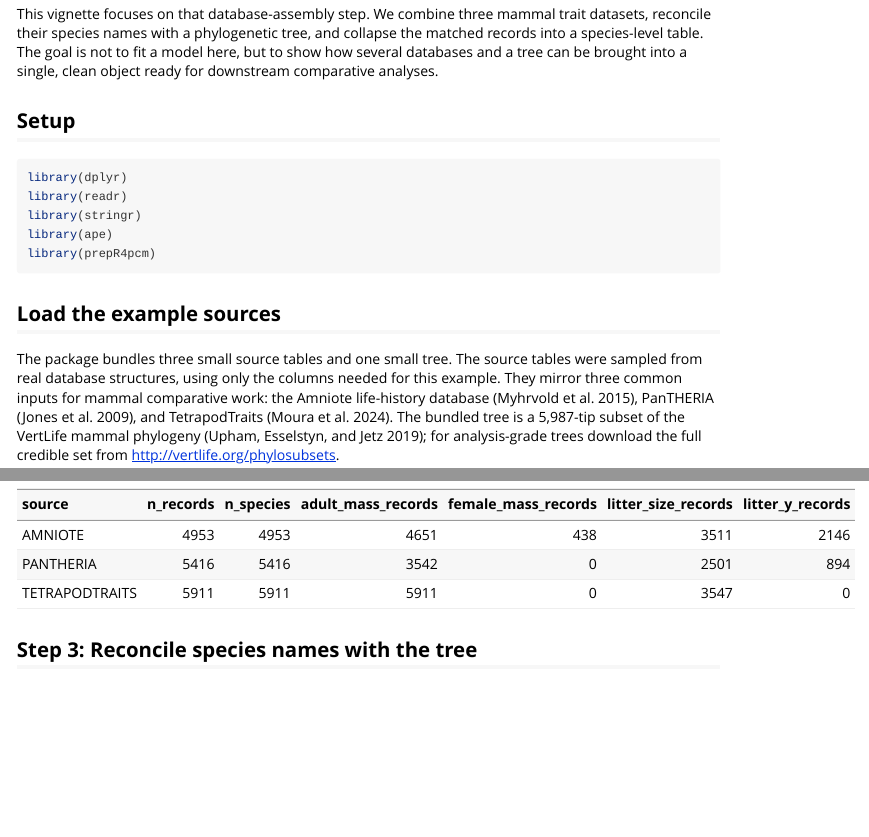
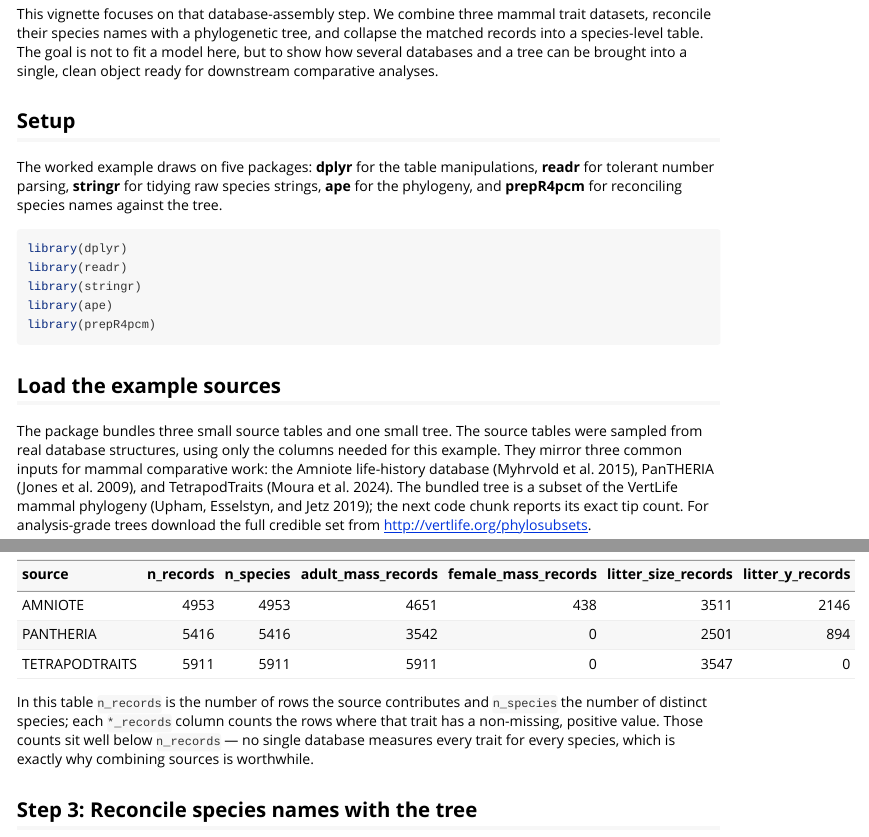
Before and after one commit to itchyshin/prepR4pcm, an R Markdown document (vignettes/db-assembly-workflow_mammals.Rmd): the page in a window 1100 px wide, from 210 px down, and a second part further down, joined at a grey line. Rendered offline with R 4.5, knitr and Pandoc, with nearby package versions; some code elsewhere in the file could not run offline.

Commit message:
docs(db-assembly vignette): clarify setup, tables, and missing values
The db-assembly-workflow_mammals vignette ran cleanly but left
several things unexplained:

- the Setup section listed five library() calls with no indication
  of what each package is for;
- the bundled tree's tip count was hard-coded as "5,987" in prose;
- the source-coverage and trait-coverage tables used *_records /
  *_species columns the reader was never told how to read;
- nothing said that NA trait values are expected.

Add a sentence motivating the package list, defer the tip count to
the chunk that prints it live, gloss the coverage-table and
mapping-table columns, and note that no single database covers
every trait so NAs are normal. No code change; all chunks already
run (eval = have_vignette_deps).

Co-Authored-By: Claude Opus 4.7 (1M context) <noreply@anthropic.com>

````diff
--- a/vignettes/db-assembly-workflow_mammals.Rmd
+++ b/vignettes/db-assembly-workflow_mammals.Rmd
@@ -50,6 +50,11 @@ show how several databases and a tree can be brought into a single,
 clean object ready for downstream comparative analyses.
 
 ## Setup
+
+The worked example draws on five packages: **dplyr** for the table
+manipulations, **readr** for tolerant number parsing, **stringr**
+for tidying raw species strings, **ape** for the phylogeny, and
+**prepR4pcm** for reconciling species names against the tree.
 
 ```{r setup, message = FALSE}
 library(dplyr)
@@ -117,6 +122,6 @@ The source tables were sampled from real database structures, using
 only the columns needed for this example. They mirror three common
 inputs for mammal comparative work: the Amniote life-history
 database [@Myhrvold2015], PanTHERIA [@Jones2009], and TetrapodTraits
-[@Moura2024]. The bundled tree is a 5,987-tip subset of the VertLife
-mammal phylogeny [@Upham2019]; for analysis-grade trees download
-the full credible set from <http://vertlife.org/phylosubsets>.
+[@Moura2024]. The bundled tree is a subset of the VertLife mammal
+phylogeny [@Upham2019]; the next code chunk reports its exact tip
+count. For analysis-grade trees download the full credible set from
@@ -219,6 +225,13 @@ source_coverage <- db_long_raw |>
 knitr::kable(source_coverage)
 ```
 
+In this table `n_records` is the number of rows the source
+contributes and `n_species` the number of distinct species; each
+`*_records` column counts the rows where that trait has a
+non-missing, positive value. Those counts sit well below
+`n_records` — no single database measures every trait for every
+species, which is exactly why combining sources is worthwhile.
+
 ## Step 3: Reconcile species names with the tree
 
 Name reconciliation is done on the unique source names, not on every
````
Also changed, not shown: vignettes/db-assembly-workflow_mammals.Rmd (12 more changed lines), 1 other file.
